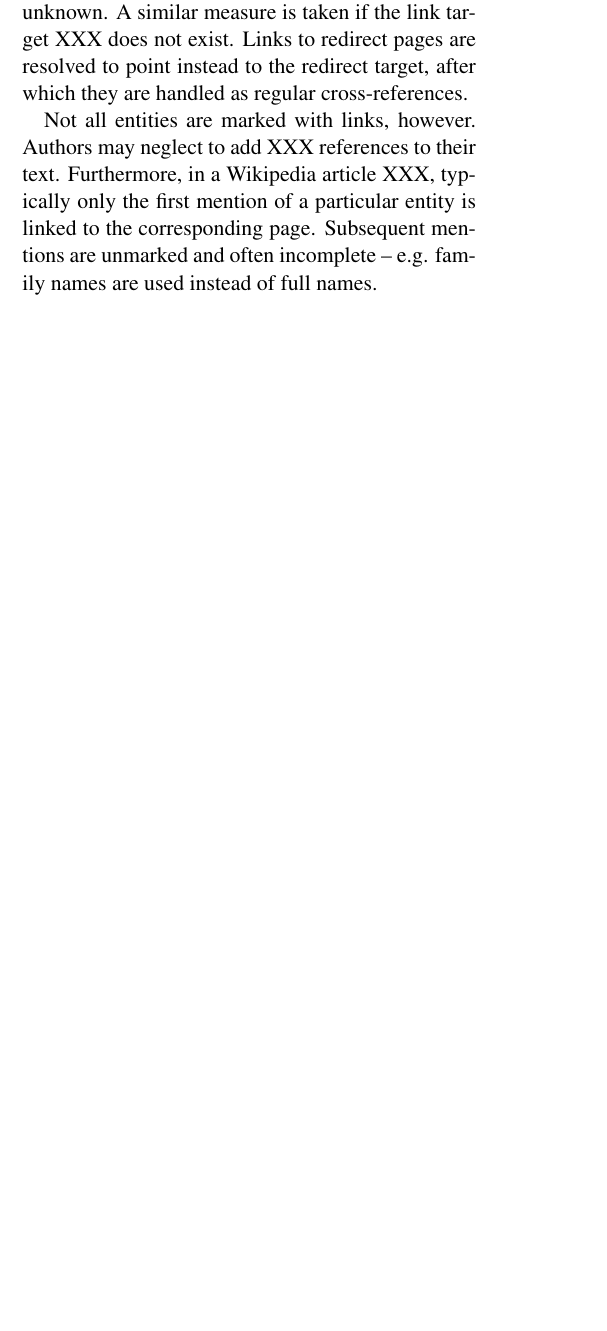
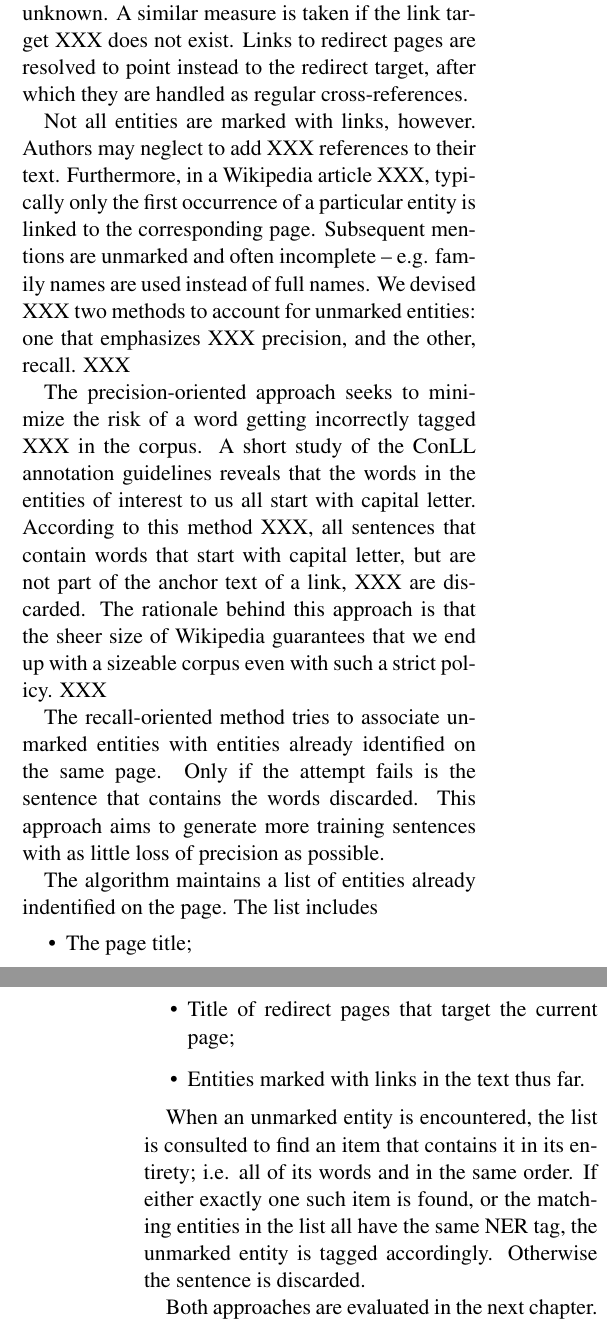
Before and after one commit to hlt-bme-hu/hunNERwiki, a LaTeX paper (paper/engNERwiki.tex): part of one column of page 2 of 7 before the commit and two parts of the columns of pages 2 and 3 of 7 after it, the two joined at a grey line, cut so that both start at the same text, the shorter picture padded with empty space. Compiled offline with pdfLaTeX.

Commit message:
Wrote a lot of stuff.

```diff
--- a/paper/engNERwiki.tex
+++ b/paper/engNERwiki.tex
@@ -82,15 +82,29 @@ The corpus is based on the Wikipedia snapshot as of XXX. The xml files were pars
 
 A NER training corpus consists of sentences that accurately tag named entities occurring in them. In order to automatically prepare such sentences, two tasks need to be performed: identification of entities in the sentence and tagging them with the correct tag. Sentences, for which accurate tagging could not be accomplished, must be removed from the corpus. In this section, we describe how these steps were implemented, as well as the post-filtering we employed to dispose of correctly tagged but unusable training sentences.
 
-% TODO: we want to be on the strict side!
-
 \subsubsection{Entity identification}
+% TODO: identification and tagging happens in parallel, else the recall oriented approach cannot be explained.
 
 Our approach to entity identification relies on Wikipedia cross-references found in the article text. We assume that individual Wikipedia articles describe named entities. A link to an article can then be perceived as a mapping that identifies its anchor text with a particular entity. There are exceptions to this rule, however. Disambiguation pages are used when the page title is ambiguous, and can refer to several entities. If a link points to a disambiguation page, we acknowledge the anchor text as an entity, but mark it unknown. A similar measure is taken if the link target XXX does not exist. Links to redirect pages are resolved to point instead to the redirect target, after which they are handled as regular cross-references.
 
-Not all entities are marked with links, however. Authors may neglect to add XXX references to their text. Furthermore, in a Wikipedia article XXX, typically only the first mention of a particular entity is linked to the corresponding page. Subsequent mentions are unmarked and often incomplete -- e.g. family names are used instead of full names.
+Not all entities are marked with links, however. Authors may neglect to add XXX references to their text. Furthermore, in a Wikipedia article XXX, typically only the first occurrence of a particular entity is linked to the corresponding page. Subsequent mentions are unmarked and often incomplete -- e.g. family names are used instead of full names. We devised XXX two methods to account for unmarked entities: one that emphasizes XXX precision, and the other, recall. XXX
 
-% Numbers, years.
+% Or NPP
+
+The precision-oriented approach seeks to minimize the risk of a word getting incorrectly tagged XXX in the corpus. A short study of the ConLL annotation guidelines reveals that the words in the entities of interest to us all start with capital letter. According to this method XXX, all sentences that contain words that start with capital letter, but are not part of the anchor text of a link, XXX are discarded. The rationale behind this approach is that the sheer size of Wikipedia guarantees that we end up with a sizeable corpus even with such a strict policy. XXX
+
+The recall-oriented method tries to associate unmarked entities with entities already identified on the same page. Only if the attempt fails is the sentence that contains the words discarded. This approach aims to generate more training sentences with as little loss of precision as possible.
+
+The algorithm maintains a list of entities already indentified on the page. The list includes
+\begin{itemize}
+\item The page title; % if it is in DBpedia
+\item Title of redirect pages that target the current page; % TODO
+\item Entities marked with links in the text thus far.
+\end{itemize}
+
+When an unmarked entity is encountered, the list is consulted to find an item that contains it in its entirety; i.e. all of its words and in the same order. If either exactly one such item is found, or the matching entities in the list all have the same NER tag, the unmarked entity is tagged accordingly. Otherwise the sentence is discarded.
+
+Both approaches are evaluated in the next chapter.
 
 \subsubsection{Tagging}
 
```
Also changed, not shown: paper/engNERwiki.tex (26 more changed lines).
